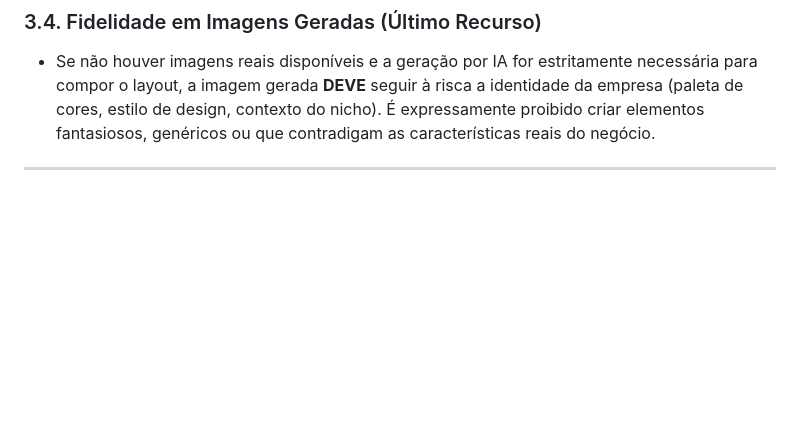
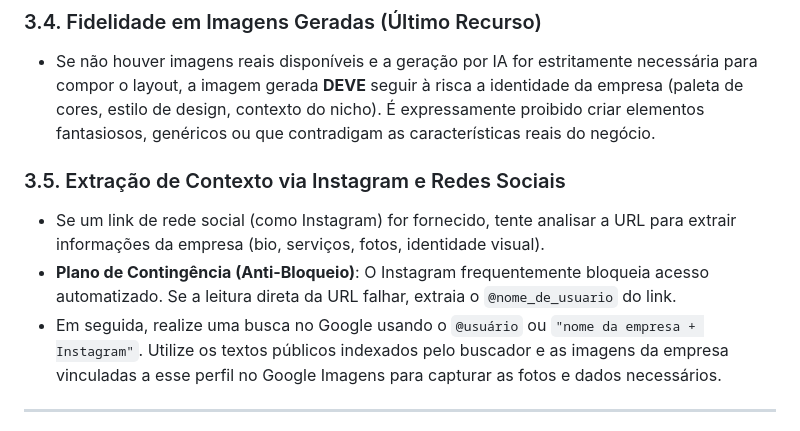
Before and after one commit to 7ndtzsntsh-web/atraves-do-livro, a Markdown page: AGENTS.md, the part around the change. GitHub-like rendering; blank space fills up the shorter version.

Commit message:
docs: add social media context extraction and anti-blocking contingency rule

```diff
--- a/AGENTS.md
+++ b/AGENTS.md
@@ -70,6 +70,11 @@ O arquivo `vercel.json` deve sempre conter as seguintes configurações para evi
 ### 3.4. Fidelidade em Imagens Geradas (Último Recurso)
 - Se não houver imagens reais disponíveis e a geração por IA for estritamente necessária para compor o layout, a imagem gerada **DEVE** seguir à risca a identidade da empresa (paleta de cores, estilo de design, contexto do nicho). É expressamente proibido criar elementos fantasiosos, genéricos ou que contradigam as características reais do negócio.
 
+### 3.5. Extração de Contexto via Instagram e Redes Sociais
+- Se um link de rede social (como Instagram) for fornecido, tente analisar a URL para extrair informações da empresa (bio, serviços, fotos, identidade visual).
+- **Plano de Contingência (Anti-Bloqueio)**: O Instagram frequentemente bloqueia acesso automatizado. Se a leitura direta da URL falhar, extraia o `@nome_de_usuario` do link.
+- Em seguida, realize uma busca no Google usando o `@usuário` ou `"nome da empresa + Instagram"`. Utilize os textos públicos indexados pelo buscador e as imagens da empresa vinculadas a esse perfil no Google Imagens para capturar as fotos e dados necessários.
+
 ---
 
 ## 4. 🚀 Etapa de Pré-Deploy: Auto-Auditoria de SEO e Estrutura (Estilo SEOptimer)
```
